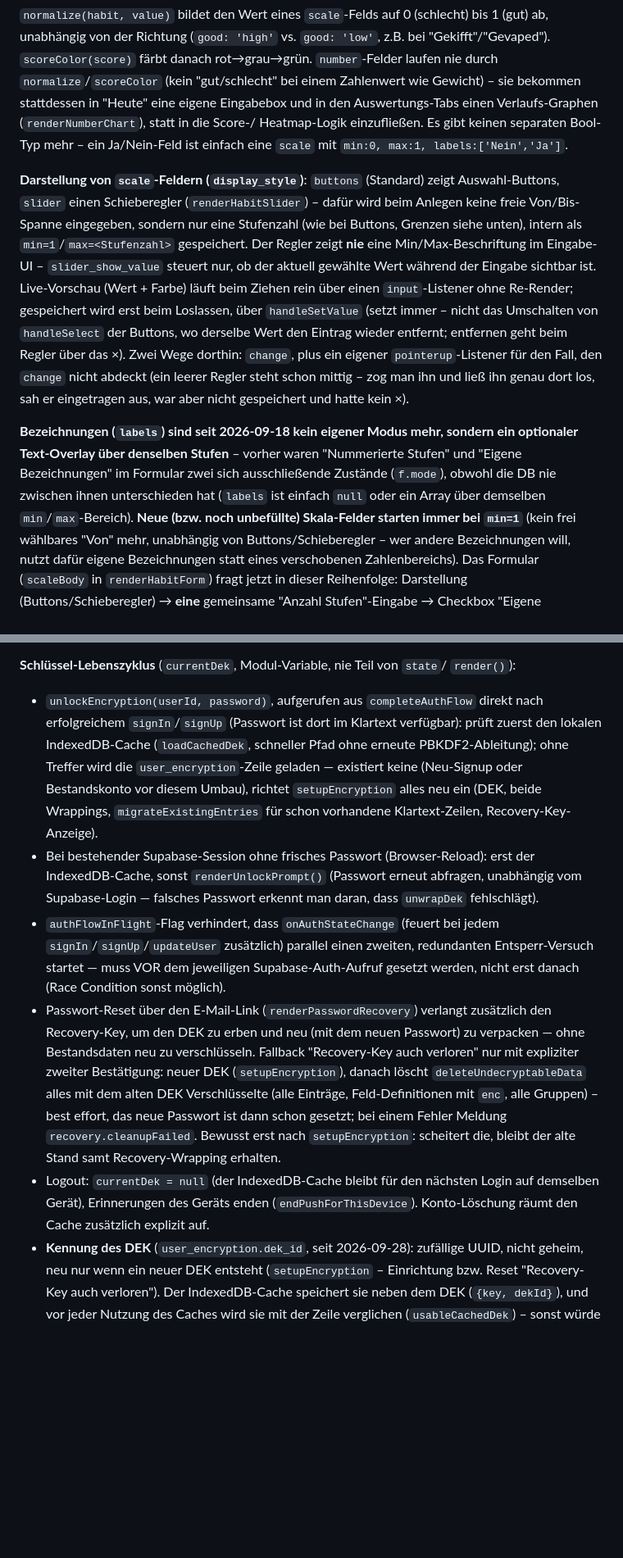
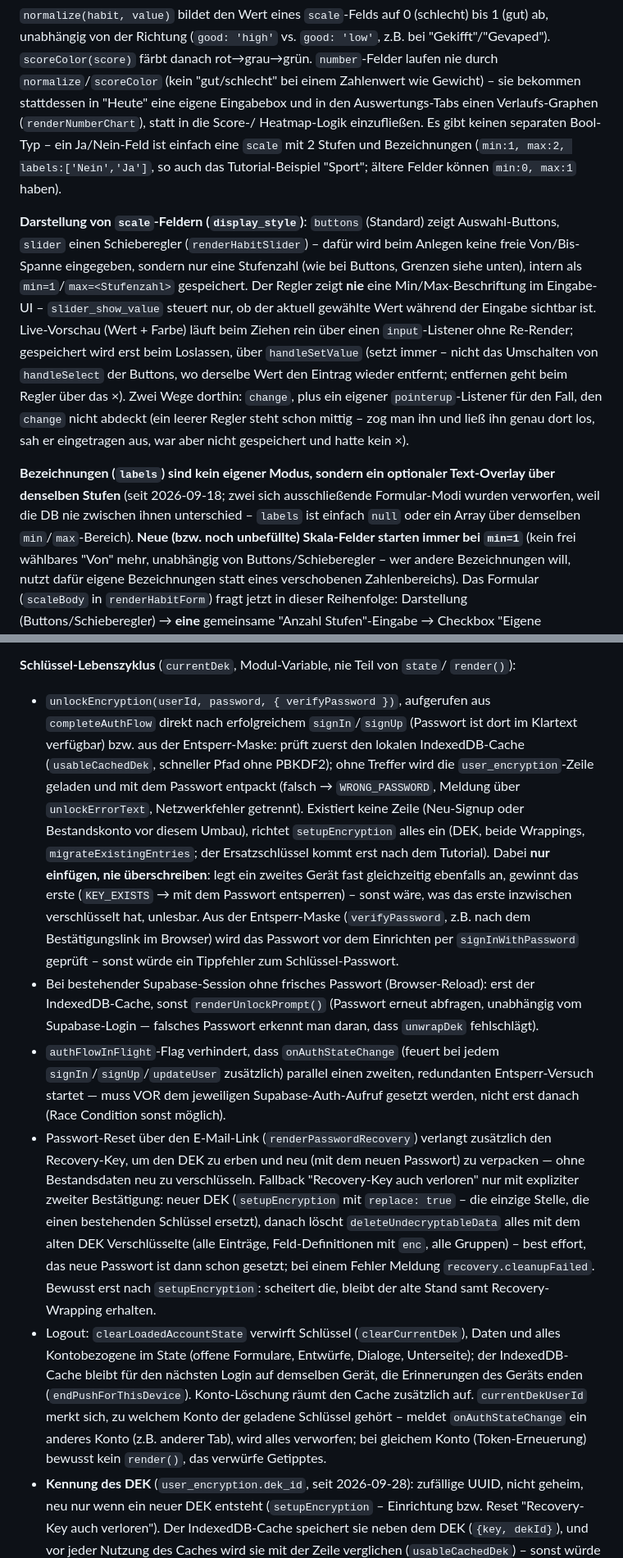
Before and after one commit to LouisSchmidberger/logbuch, a Markdown page: CLAUDE.md, 2 parts joined by grey strips. Shown at 82% size. Drawn GitHub-style; blank space fills up the shorter version.

```diff
--- a/CLAUDE.md
+++ b/CLAUDE.md
@@ -286,8 +287,9 @@ ab, unabhängig von der Richtung (`good: 'high'` vs. `good: 'low'`, z.B. bei
 laufen nie durch `normalize`/`scoreColor` (kein "gut/schlecht" bei einem Zahlenwert wie
 Gewicht) – sie bekommen stattdessen in "Heute" eine eigene Eingabebox und in den
 Auswertungs-Tabs einen Verlaufs-Graphen (`renderNumberChart`), statt in die Score-/
-Heatmap-Logik einzufließen. Es gibt keinen separaten Bool-Typ mehr – ein Ja/Nein-Feld ist
-einfach eine `scale` mit `min:0, max:1, labels:['Nein','Ja']`.
+Heatmap-Logik einzufließen. Es gibt keinen separaten Bool-Typ – ein Ja/Nein-Feld ist
+einfach eine `scale` mit 2 Stufen und Bezeichnungen (`min:1, max:2, labels:['Nein','Ja']`,
+so auch das Tutorial-Beispiel "Sport"; ältere Felder können `min:0, max:1` haben).
 
 **Darstellung von `scale`-Feldern (`display_style`)**: `buttons` (Standard) zeigt
 Auswahl-Buttons, `slider` einen Schieberegler (`renderHabitSlider`) – dafür wird beim
@@ -303,11 +305,10 @@ geht beim Regler über das ×). Zwei Wege dorthin: `change`, plus ein eigener
 schon mittig – zog man ihn und ließ ihn genau dort los, sah er eingetragen aus, war
 aber nicht gespeichert und hatte kein ×).
 
-**Bezeichnungen (`labels`) sind seit 2026-09-18 kein eigener Modus mehr, sondern ein
-optionaler Text-Overlay über denselben Stufen** – vorher waren "Nummerierte Stufen" und
-"Eigene Bezeichnungen" im Formular zwei sich ausschließende Zustände (`f.mode`), obwohl
-die DB nie zwischen ihnen unterschieden hat (`labels` ist einfach `null` oder ein Array
-über demselben `min`/`max`-Bereich). **Neue (bzw. noch unbefüllte) Skala-Felder starten
+**Bezeichnungen (`labels`) sind kein eigener Modus, sondern ein optionaler Text-Overlay
+über denselben Stufen** (seit 2026-09-18; zwei sich ausschließende Formular-Modi wurden
+verworfen, weil die DB nie zwischen ihnen unterschied – `labels` ist einfach `null` oder
+ein Array über demselben `min`/`max`-Bereich). **Neue (bzw. noch unbefüllte) Skala-Felder starten
 immer bei `min=1`** (kein frei wählbares "Von" mehr, unabhängig von Buttons/Schieberegler
 – wer andere Bezeichnungen will, nutzt dafür eigene Bezeichnungen statt eines
 verschobenen Zahlenbereichs). Das Formular (`scaleBody` in `renderHabitForm`) fragt
@@ -572,13 +577,20 @@ alles native Web Crypto API, keine Library):
 
 **Schlüssel-Lebenszyklus** (`currentDek`, Modul-Variable, nie Teil von `state`/
 `render()`):
-- `unlockEncryption(userId, password)`, aufgerufen aus `completeAuthFlow` direkt
-  nach erfolgreichem `signIn`/`signUp` (Passwort ist dort im Klartext verfügbar):
-  prüft zuerst den lokalen IndexedDB-Cache (`loadCachedDek`, schneller Pfad ohne
-  erneute PBKDF2-Ableitung); ohne Treffer wird die `user_encryption`-Zeile geladen —
-  existiert keine (Neu-Signup oder Bestandskonto vor diesem Umbau), richtet
-  `setupEncryption` alles neu ein (DEK, beide Wrappings, `migrateExistingEntries`
-  für schon vorhandene Klartext-Zeilen, Recovery-Key-Anzeige).
+- `unlockEncryption(userId, password, { verifyPassword })`, aufgerufen aus
+  `completeAuthFlow` direkt nach erfolgreichem `signIn`/`signUp` (Passwort ist dort im
+  Klartext verfügbar) bzw. aus der Entsperr-Maske: prüft zuerst den lokalen
+  IndexedDB-Cache (`usableCachedDek`, schneller Pfad ohne PBKDF2); ohne Treffer wird die
+  `user_encryption`-Zeile geladen und mit dem Passwort entpackt (falsch → `WRONG_PASSWORD`,
+  Meldung über `unlockErrorText`, Netzwerkfehler getrennt). Existiert keine Zeile
+  (Neu-Signup oder Bestandskonto vor diesem Umbau), richtet `setupEncryption` alles ein
+  (DEK, beide Wrappings, `migrateExistingEntries`; der Ersatzschlüssel kommt erst nach dem
+  Tutorial). Dabei **nur einfügen, nie überschreiben**: legt ein zweites Gerät fast
+  gleichzeitig ebenfalls an, gewinnt das erste (`KEY_EXISTS` → mit dem Passwort entsperren)
+  – sonst wäre, was das erste inzwischen verschlüsselt hat, unlesbar. Aus der
+  Entsperr-Maske (`verifyPassword`, z.B. nach dem Bestätigungslink im Browser) wird das
+  Passwort vor dem Einrichten per `signInWithPassword` geprüft – sonst würde ein
+  Tippfehler zum Schlüssel-Passwort.
 - Bei bestehender Supabase-Session ohne frisches Passwort (Browser-Reload): erst der
   IndexedDB-Cache, sonst `renderUnlockPrompt()` (Passwort erneut abfragen, unabhängig
   vom Supabase-Login — falsches Passwort erkennt man daran, dass `unwrapDek`
@@ -590,15 +602,20 @@ alles native Web Crypto API, keine Library):
 - Passwort-Reset über den E-Mail-Link (`renderPasswordRecovery`) verlangt zusätzlich
   den Recovery-Key, um den DEK zu erben und neu (mit dem neuen Passwort) zu
   verpacken — ohne Bestandsdaten neu zu verschlüsseln. Fallback "Recovery-Key auch
-  verloren" nur mit expliziter zweiter Bestätigung: neuer DEK (`setupEncryption`),
+  verloren" nur mit expliziter zweiter Bestätigung: neuer DEK (`setupEncryption` mit
+  `replace: true` – die einzige Stelle, die einen bestehenden Schlüssel ersetzt),
   danach löscht `deleteUndecryptableData` alles mit dem alten DEK Verschlüsselte
   (alle Einträge, Feld-Definitionen mit `enc`, alle Gruppen) – best effort, das neue
   Passwort ist dann schon gesetzt; bei einem Fehler Meldung `recovery.cleanupFailed`.
   Bewusst erst nach `setupEncryption`: scheitert die, bleibt der alte Stand samt
   Recovery-Wrapping erhalten.
-- Logout: `currentDek = null` (der IndexedDB-Cache bleibt für den nächsten Login auf
-  demselben Gerät), Erinnerungen des Geräts enden (`endPushForThisDevice`). Konto-Löschung
-  räumt den Cache zusätzlich explizit auf.
+- Logout: `clearLoadedAccountState` verwirft Schlüssel (`clearCurrentDek`), Daten und alles
+  Kontobezogene im State (offene Formulare, Entwürfe, Dialoge, Unterseite); der
+  IndexedDB-Cache bleibt für den nächsten Login auf demselben Gerät, die Erinnerungen des
+  Geräts enden (`endPushForThisDevice`). Konto-Löschung räumt den Cache zusätzlich auf.
+  `currentDekUserId` merkt sich, zu welchem Konto der geladene Schlüssel gehört – meldet
+  `onAuthStateChange` ein anderes Konto (z.B. anderer Tab), wird alles verworfen; bei
+  gleichem Konto (Token-Erneuerung) bewusst kein `render()`, das verwürfe Getipptes.
 - **Kennung des DEK** (`user_encryption.dek_id`, seit 2026-09-28): zufällige UUID, nicht
   geheim, neu nur wenn ein neuer DEK entsteht (`setupEncryption` – Einrichtung bzw. Reset
   "Recovery-Key auch verloren"). Der IndexedDB-Cache speichert sie neben dem DEK
```
Also changed, not shown: other parts of CLAUDE.md (+50 -44 lines).
